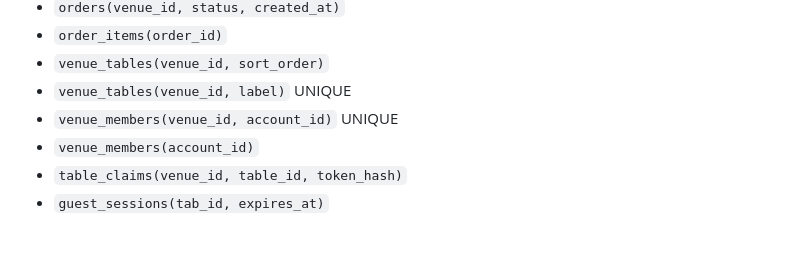
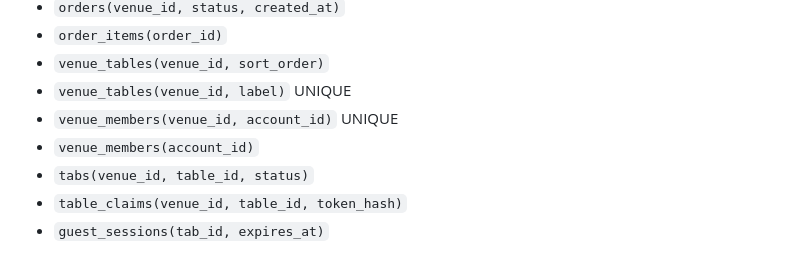
Before and after one commit to filiperamosds/eaimesa, a Markdown page: docs/data/schema.md, the part around the change. Drawn GitHub-style.

Commit message:
docs(schema): índice tabs na fatia 4
Co-authored-by: Filipe Ramos <filiperamosds@users.noreply.github.com>

```diff
--- a/docs/data/schema.md
+++ b/docs/data/schema.md
@@ -114,6 +114,7 @@ Cookie `eaimesa_guest` referencia a sessão (JWT assinado).
 - `venue_tables(venue_id, label)` UNIQUE
 - `venue_members(venue_id, account_id)` UNIQUE
 - `venue_members(account_id)`
+- `tabs(venue_id, table_id, status)`
 - `table_claims(venue_id, table_id, token_hash)`
 - `guest_sessions(tab_id, expires_at)`
 
```
